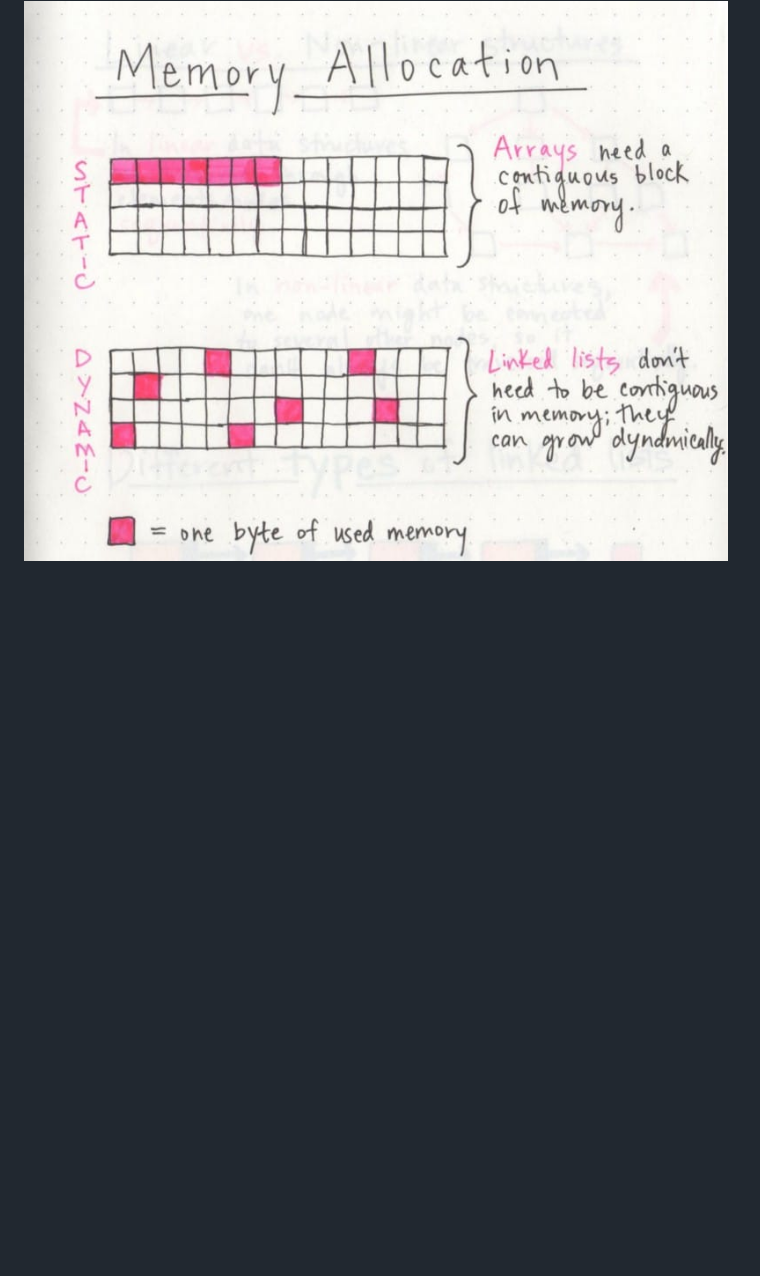
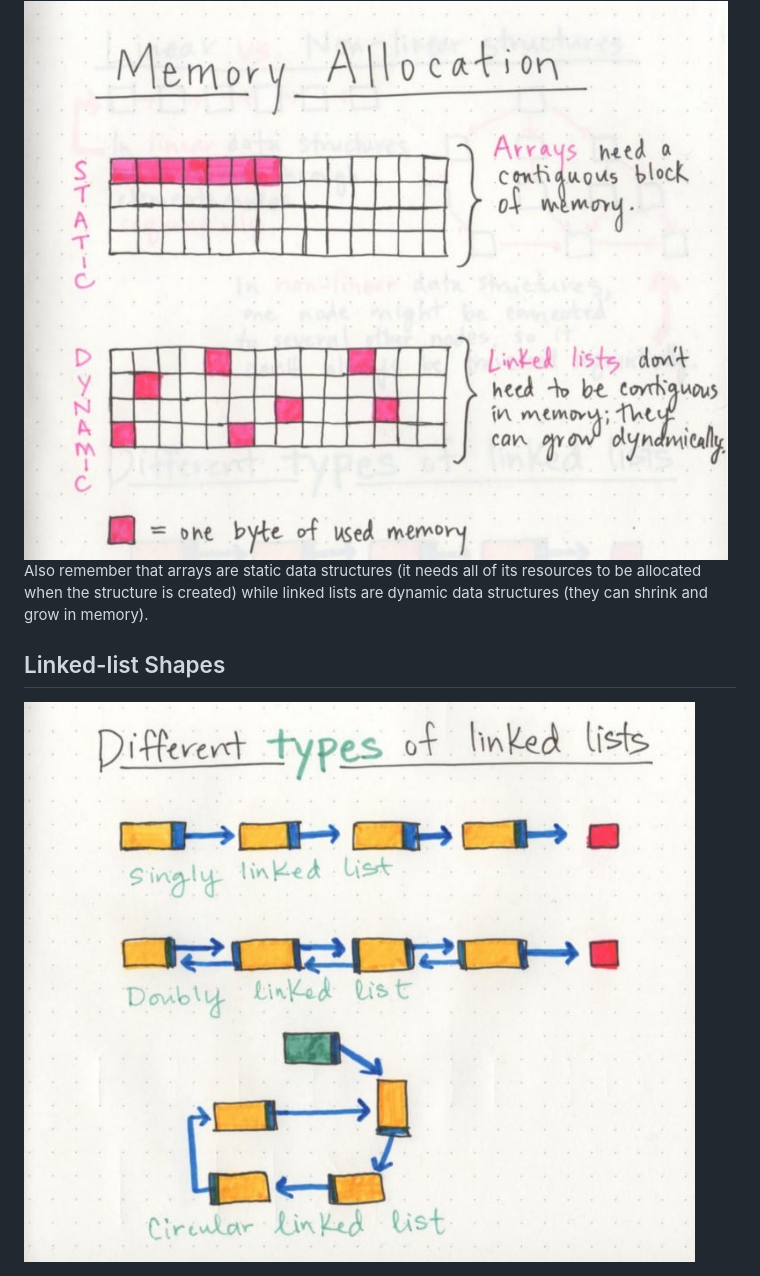
Before and after one commit to mhjarvis/full-stack-developer-notes, a Markdown page: Data Structures and Algorithms/Linked Lists.md, the part around the change. GitHub-like rendering; pictures changed too: Data Structures and Algorithms/images/linked_list_shape.jpeg (added); blank space fills up the shorter version.

Commit message:
additonal notes

```diff
--- a/Data Structures and Algorithms/Linked Lists.md
+++ b/Data Structures and Algorithms/Linked Lists.md
@@ -20,3 +20,9 @@ A linked list is a linear collection of data elements called nodes. The nodes po
 The biggest difference between a linked list and array is the way memory is used. With arrays, memory would need to be in one, contiguous block. Linked lists, however, does not need all the memory locations to be in one place.
 
 <img src="images/memory_management.jpeg">
+
+Also remember that arrays are static data structures (it needs all of its resources to be allocated when the structure is created) while linked lists are dynamic data structures (they can shrink and grow in memory).
+
+## Linked-list Shapes
+
+<img src="images/linked_list_shape.jpeg">
```
